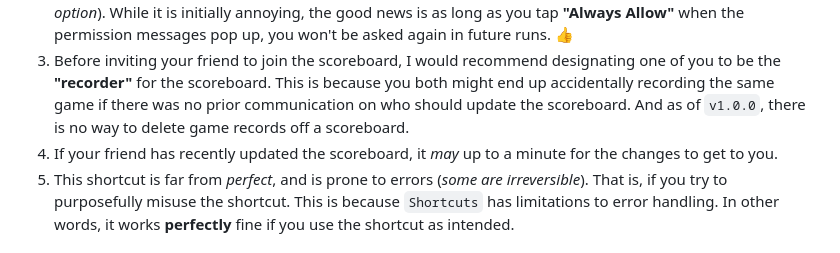
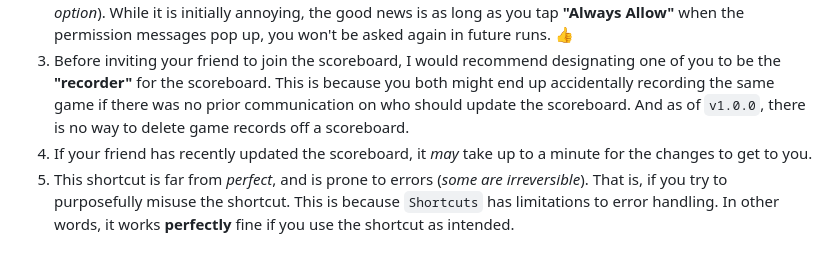
Before and after one commit to mrjeevs/Shortcuts, a Markdown page: GamePigeonScoreboardTracker/README.md, the part around the change printed below. Drawn GitHub-style.

Commit message:
Update README.md
fix grammar errors in banner and in documentation

```diff
--- a/GamePigeonScoreboardTracker/README.md
+++ b/GamePigeonScoreboardTracker/README.md
@@ -67,7 +67,7 @@ Below are the features you can expect from this shortcut.
 1. The scoreboard files are being stored on your iCloud Drive, so you will need to make sure you have space for that.
 2. Because the shortcut does a lot of CRUD (*create, read, update, delete*) operations on your scoreboard files, it requires **a lot** of permissions to make sure it's okay to do so (*specifically, a set of permissions for each menu option*). While it is initially annoying, the good news is as long as you tap **"Always Allow"** when the permission messages pop up, you won't be asked again in future runs. 👍
 3. Before inviting your friend to join the scoreboard, I would recommend designating one of you to be the **"recorder"** for the scoreboard. This is because you both might end up accidentally recording the same game if there was no prior communication on who should update the scoreboard. And as of `v1.0.0`, there is no way to delete game records off a scoreboard.
-4. If your friend has recently updated the scoreboard, it *may* up to a minute for the changes to get to you.
+4. If your friend has recently updated the scoreboard, it *may* take up to a minute for the changes to get to you.
 5. This shortcut is far from *perfect*, and is prone to errors (*some are irreversible*). That is, if you try to purposefully misuse the shortcut. This is because `Shortcuts` has limitations to error handling. In other words, it works **perfectly** fine if you use the shortcut as intended.
 
 
```
Also changed, not shown: other parts of GamePigeonScoreboardTracker/README.md (+1 -1 lines).
